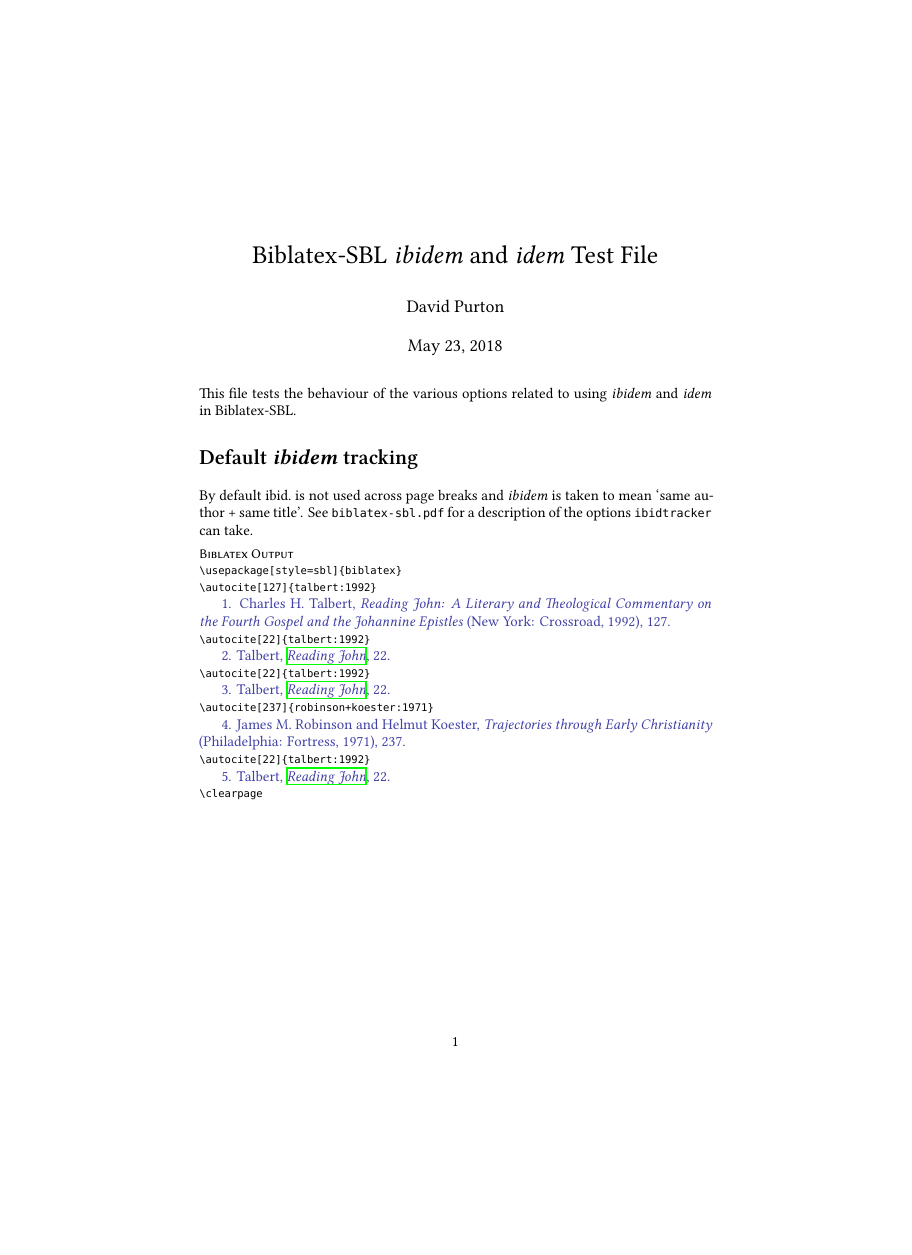
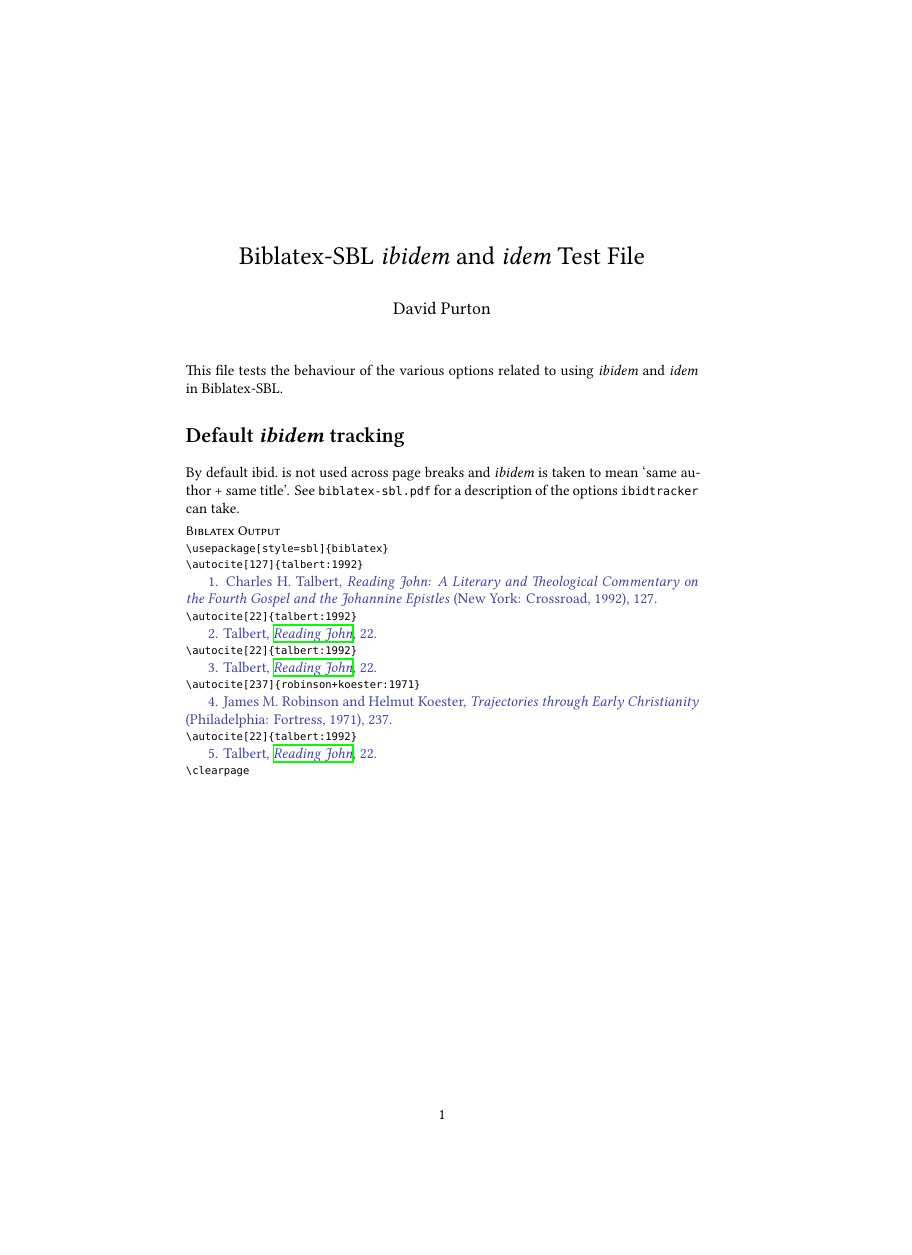
Before and after one commit to dcpurton/biblatex-sbl, a LaTeX document (doc/biblatex-sbl-ibid.tex): page 1 of 4, the shorter picture padded with empty space. Compiled offline with XeLaTeX.

Commit message:
merge biblatex-sbl-ibid.tex from dev branch

```diff
--- a/doc/biblatex-sbl-ibid.tex
+++ b/doc/biblatex-sbl-ibid.tex
@@ -1,4 +1,4 @@
-\documentclass{article}
+\documentclass[a4paper]{article}
 
 \usepackage{microtype}
 \usepackage{fontspec}
@@ -7,7 +7,7 @@
 \usepackage{parskip}
 \usepackage{titlesec}
 \usepackage{imakeidx}
-\makeindex[title=Author Index,intoc]
+\makeindex[title=Author Index,intoc,options=-q]
 \usepackage{hyperref}
 \usepackage[style=sbl,indexing=cite]{biblatex}
 \addbibresource{biblatex-sbl.bib}
@@ -138,10 +138,12 @@
   \rm
 }{\par\color{black}}
 
+\title{Biblatex-SBL \emph{ibidem} and \emph{idem} Test File}
+\author{David Purton}
+\date{}
+
 \begin{document}
 
-\title{Biblatex-SBL \emph{ibidem} and \emph{idem} Test File}
-\author{David Purton}
 \maketitle
 
 This file tests the behaviour of the various options related to using
```
